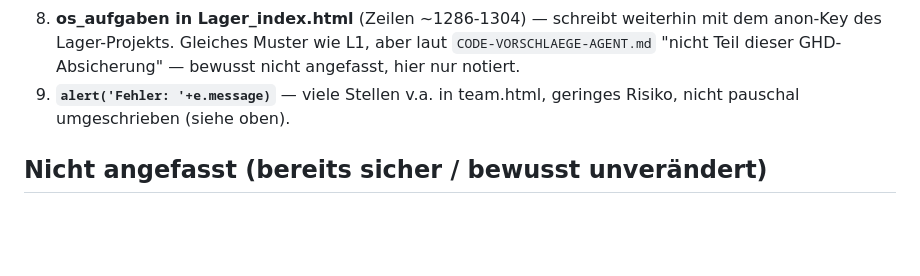
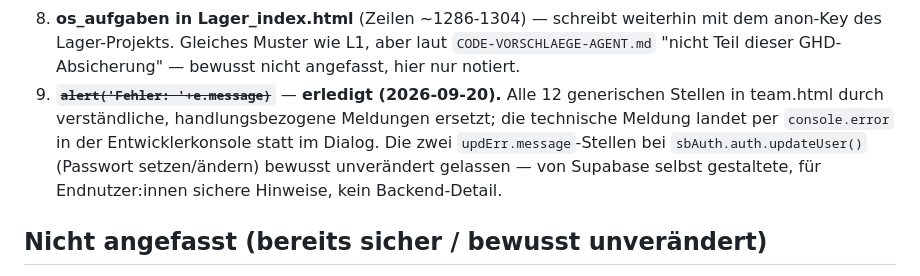
Before and after one commit to mirjamwalenta-a11y/Team, a Markdown page: FORTSCHRITT.md, the part around the change. Drawn GitHub-style; blank space fills up the shorter version.

Commit message:
docs: Punkt 9 (alert-Fehlermeldungen) in FORTSCHRITT.md als erledigt markiert
Co-Authored-By: Claude Sonnet 5 <noreply@anthropic.com>
Claude-Session: https://claude.ai/code/session_01PqB5GTbXKKUgzd3Sz4ayBY

```diff
--- a/FORTSCHRITT.md
+++ b/FORTSCHRITT.md
@@ -100,8 +100,12 @@ Nutzern geteilt.
 8. **os_aufgaben in Lager_index.html** (Zeilen ~1286-1304) — schreibt weiterhin mit dem
    anon-Key des Lager-Projekts. Gleiches Muster wie L1, aber laut `CODE-VORSCHLAEGE-AGENT.md`
    "nicht Teil dieser GHD-Absicherung" — bewusst nicht angefasst, hier nur notiert.
-9. **`alert('Fehler: '+e.message)`** — viele Stellen v.a. in team.html, geringes Risiko, nicht
-   pauschal umgeschrieben (siehe oben).
+9. ~~**`alert('Fehler: '+e.message)`**~~ — **erledigt (2026-09-20).** Alle 12 generischen
+   Stellen in team.html durch verständliche, handlungsbezogene Meldungen ersetzt; die
+   technische Meldung landet per `console.error` in der Entwicklerkonsole statt im Dialog.
+   Die zwei `updErr.message`-Stellen bei `sbAuth.auth.updateUser()` (Passwort setzen/ändern)
+   bewusst unverändert gelassen — von Supabase selbst gestaltete, für Endnutzer:innen sichere
+   Hinweise, kein Backend-Detail.
 
 ## Nicht angefasst (bereits sicher / bewusst unverändert)
 
```
